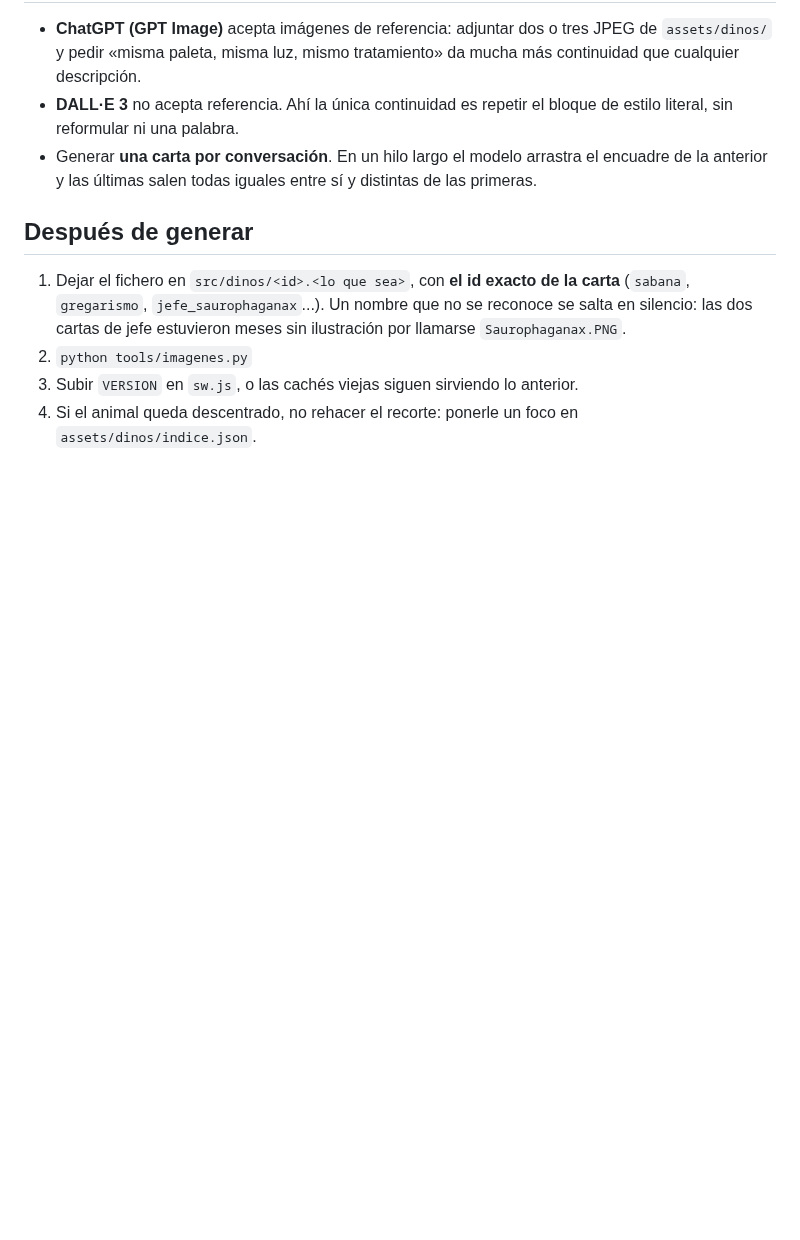
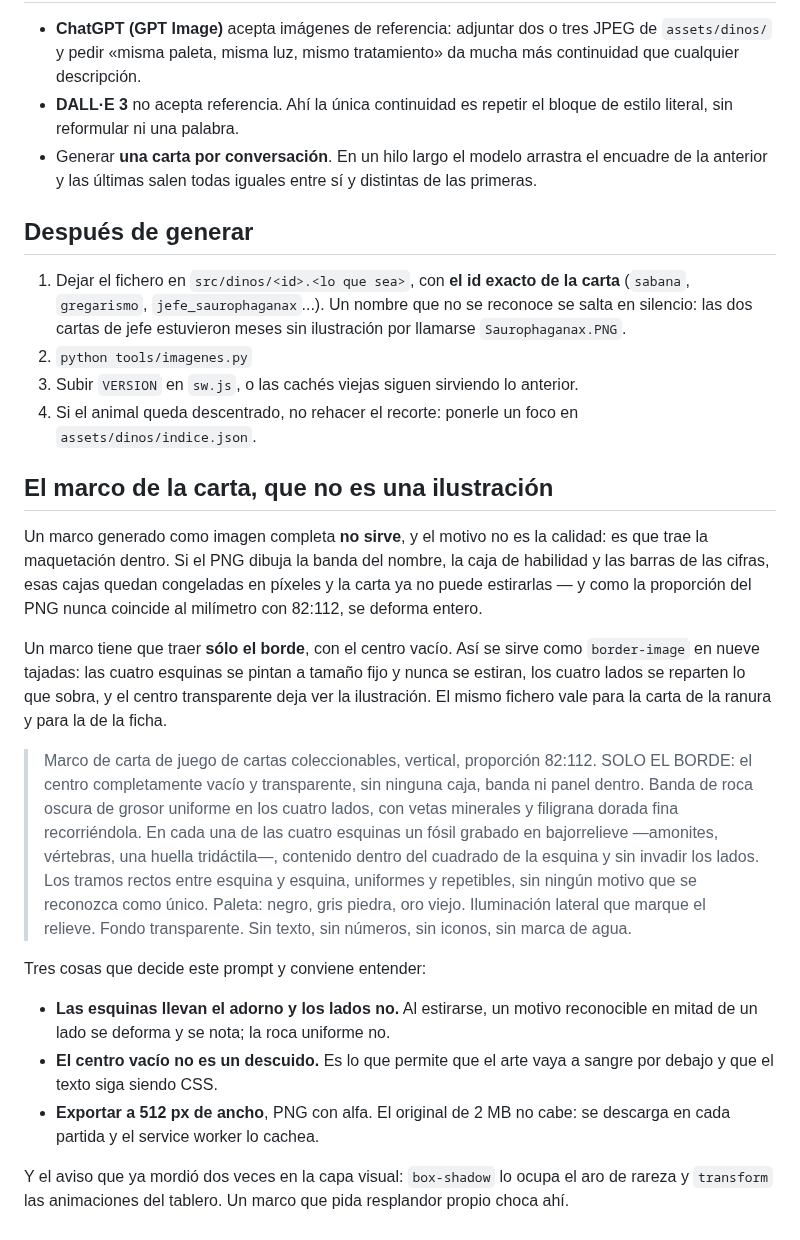
Before and after one commit to DanielD-S/DinoWar, a Markdown page: assets/PROMPTS.md, the part around the change. GitHub-like rendering; blank space fills up the shorter version.

Commit message:
El marco va en nueve tajadas, no en una imagen entera
Un PNG que dibuja la banda del nombre y las cajas de las cifras las congela
en píxeles: la carta ya no puede estirarlas y, como la proporción del fichero
nunca coincide con 82:112, se deforma entero. Sólo el borde, centro vacío,
border-image: las esquinas a tamaño fijo y los lados repartiendo el resto.

Co-Authored-By: Claude Opus 5 <noreply@anthropic.com>
Claude-Session: https://claude.ai/code/session_015j3qX2KuNEVnkLUBfrLk8g

```diff
--- a/assets/PROMPTS.md
+++ b/assets/PROMPTS.md
@@ -163,3 +163,41 @@ cosas que sólo aplican a los animales:
 3. Subir `VERSION` en `sw.js`, o las cachés viejas siguen sirviendo lo anterior.
 4. Si el animal queda descentrado, no rehacer el recorte: ponerle un foco en
    `assets/dinos/indice.json`.
+
+## El marco de la carta, que no es una ilustración
+
+Un marco generado como imagen completa **no sirve**, y el motivo no es la
+calidad: es que trae la maquetación dentro. Si el PNG dibuja la banda del
+nombre, la caja de habilidad y las barras de las cifras, esas cajas quedan
+congeladas en píxeles y la carta ya no puede estirarlas — y como la proporción
+del PNG nunca coincide al milímetro con 82:112, se deforma entero.
+
+Un marco tiene que traer **sólo el borde**, con el centro vacío. Así se sirve
+como `border-image` en nueve tajadas: las cuatro esquinas se pintan a tamaño
+fijo y nunca se estiran, los cuatro lados se reparten lo que sobra, y el centro
+transparente deja ver la ilustración. El mismo fichero vale para la carta de la
+ranura y para la de la ficha.
+
+> Marco de carta de juego de cartas coleccionables, vertical, proporción 82:112.
+> SOLO EL BORDE: el centro completamente vacío y transparente, sin ninguna caja,
+> banda ni panel dentro. Banda de roca oscura de grosor uniforme en los cuatro
+> lados, con vetas minerales y filigrana dorada fina recorriéndola. En cada una
+> de las cuatro esquinas un fósil grabado en bajorrelieve —amonites, vértebras,
+> una huella tridáctila—, contenido dentro del cuadrado de la esquina y sin
+> invadir los lados. Los tramos rectos entre esquina y esquina, uniformes y
+> repetibles, sin ningún motivo que se reconozca como único. Paleta: negro, gris
+> piedra, oro viejo. Iluminación lateral que marque el relieve. Fondo
+> transparente. Sin texto, sin números, sin iconos, sin marca de agua.
+
+Tres cosas que decide este prompt y conviene entender:
+
+- **Las esquinas llevan el adorno y los lados no.** Al estirarse, un motivo
+  reconocible en mitad de un lado se deforma y se nota; la roca uniforme no.
+- **El centro vacío no es un descuido.** Es lo que permite que el arte vaya a
+  sangre por debajo y que el texto siga siendo CSS.
+- **Exportar a 512 px de ancho**, PNG con alfa. El original de 2 MB no cabe: se
+  descarga en cada partida y el service worker lo cachea.
+
+Y el aviso que ya mordió dos veces en la capa visual: `box-shadow` lo ocupa el
+aro de rareza y `transform` las animaciones del tablero. Un marco que pida
+resplandor propio choca ahí.
```
